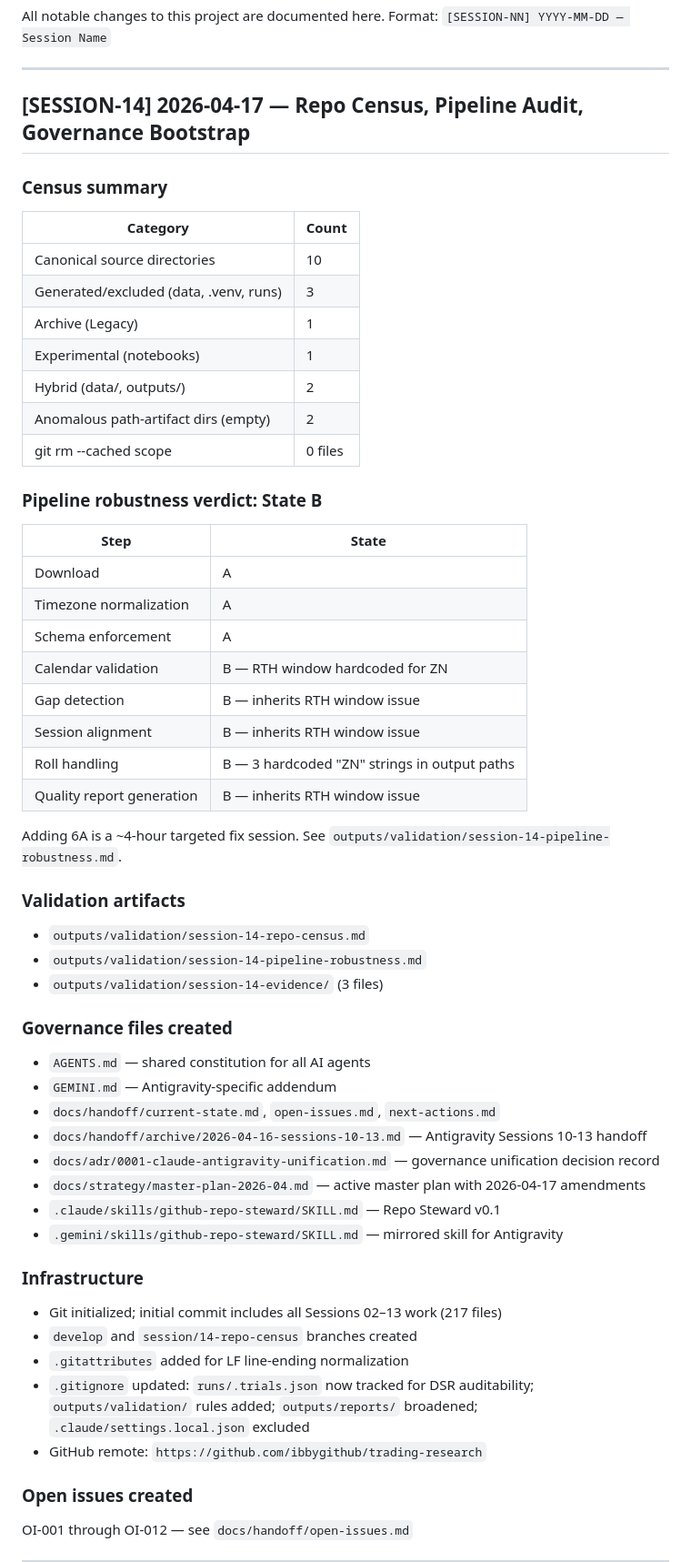
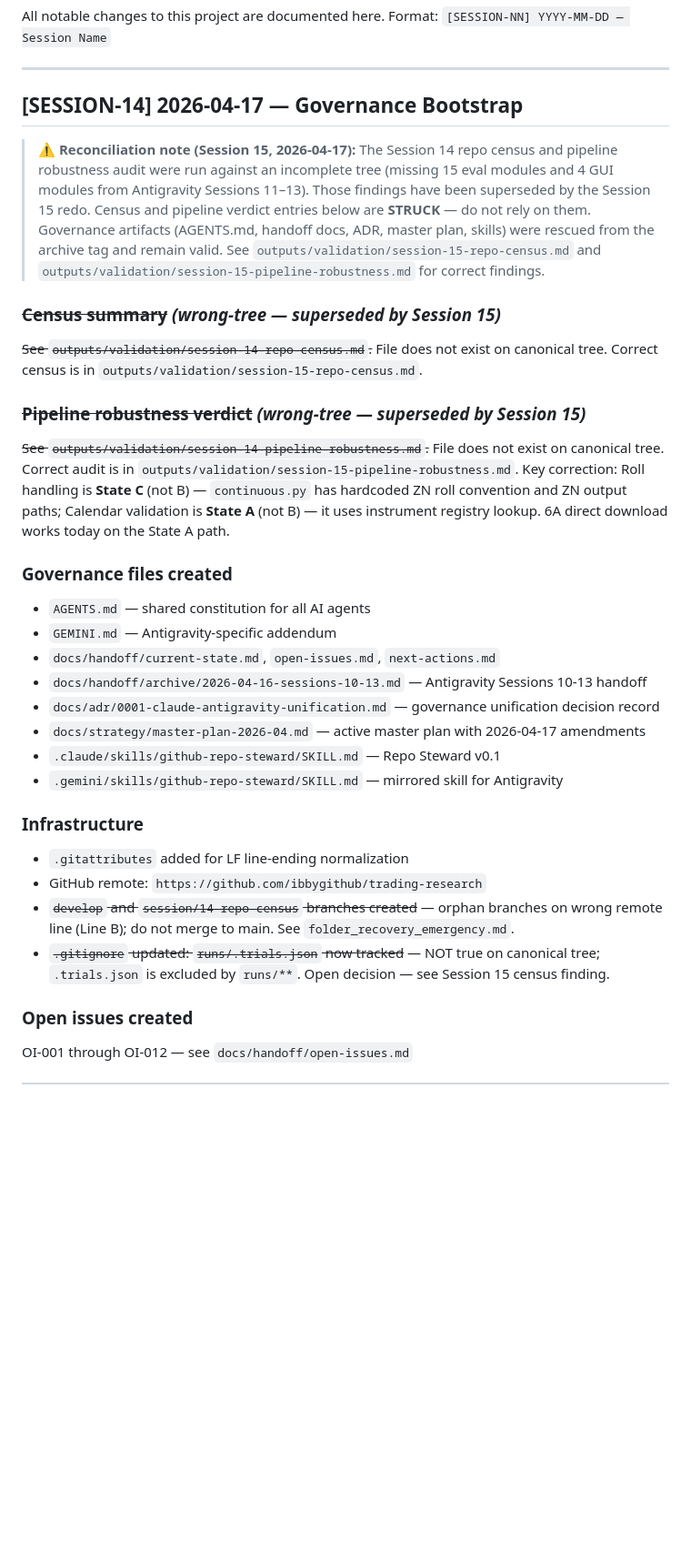
Before and after one commit to ibbygithub/trading-research, a Markdown page: CHANGELOG.md, the part around the change. Shown at 91% size. GitHub-like rendering; blank space fills up the shorter version.

Commit message:
governance: reconcile Session 14 artifacts against correct tree
Strike wrong-tree census counts and pipeline verdict from CHANGELOG
Session 14 entry. Add reconciliation note pointing to Session 15
deliverables. Correct pipeline state: Roll handling is C (not B),
Calendar validation is A (not B). Strike orphan branch and
trials.json tracking claims that are false on canonical tree.

Validation artifacts session-14-*.md do not exist on this tree —
they are in the legacy C:\Trading-research\ folder under archive tag
archive/pre-recovery/session-14.

```diff
--- a/CHANGELOG.md
+++ b/CHANGELOG.md
@@ -5,40 +5,29 @@ Format: `[SESSION-NN] YYYY-MM-DD — Session Name`
 
 ---
 
-## [SESSION-14] 2026-04-17 — Repo Census, Pipeline Audit, Governance Bootstrap
+## [SESSION-14] 2026-04-17 — Governance Bootstrap
 
-### Census summary
+> **⚠️ Reconciliation note (Session 15, 2026-04-17):** The Session 14 repo census
+> and pipeline robustness audit were run against an incomplete tree (missing 15 eval
+> modules and 4 GUI modules from Antigravity Sessions 11–13). Those findings have been
+> superseded by the Session 15 redo. Census and pipeline verdict entries below are
+> **STRUCK** — do not rely on them. Governance artifacts (AGENTS.md, handoff docs,
+> ADR, master plan, skills) were rescued from the archive tag and remain valid.
+> See `outputs/validation/session-15-repo-census.md` and
+> `outputs/validation/session-15-pipeline-robustness.md` for correct findings.
 
-| Category | Count |
-|---|---|
-| Canonical source directories | 10 |
-| Generated/excluded (data, .venv, runs) | 3 |
-| Archive (Legacy) | 1 |
-| Experimental (notebooks) | 1 |
-| Hybrid (data/, outputs/) | 2 |
-| Anomalous path-artifact dirs (empty) | 2 |
-| git rm --cached scope | 0 files |
+### ~~Census summary~~ *(wrong-tree — superseded by Session 15)*
 
-### Pipeline robustness verdict: **State B**
+~~See `outputs/validation/session-14-repo-census.md`.~~ File does not exist on
+canonical tree. Correct census is in `outputs/validation/session-15-repo-census.md`.
 
-| Step | State |
-|---|---|
-| Download | A |
-| Timezone normalization | A |
-| Schema enforcement | A |
-| Calendar validation | B — RTH window hardcoded for ZN |
-| Gap detection | B — inherits RTH window issue |
-| Session alignment | B — inherits RTH window issue |
-| Roll handling | B — 3 hardcoded "ZN" strings in output paths |
-| Quality report generation | B — inherits RTH window issue |
+### ~~Pipeline robustness verdict~~ *(wrong-tree — superseded by Session 15)*
 
-Adding 6A is a ~4-hour targeted fix session. See `outputs/validation/session-14-pipeline-robustness.md`.
-
-### Validation artifacts
-
-- `outputs/validation/session-14-repo-census.md`
-- `outputs/validation/session-14-pipeline-robustness.md`
-- `outputs/validation/session-14-evidence/` (3 files)
+~~See `outputs/validation/session-14-pipeline-robustness.md`.~~ File does not exist
+on canonical tree. Correct audit is in `outputs/validation/session-15-pipeline-robustness.md`.
+Key correction: Roll handling is **State C** (not B) — `continuous.py` has hardcoded ZN
+roll convention and ZN output paths; Calendar validation is **State A** (not B) — it uses
+instrument registry lookup. 6A direct download works today on the State A path.
 
 ### Governance files created
 
@@ -53,11 +42,12 @@ Adding 6A is a ~4-hour targeted fix session. See `outputs/validation/session-14-
 
 ### Infrastructure
 
-- Git initialized; initial commit includes all Sessions 02–13 work (217 files)
-- `develop` and `session/14-repo-census` branches created
 - `.gitattributes` added for LF line-ending normalization
-- `.gitignore` updated: `runs/.trials.json` now tracked for DSR auditability; `outputs/validation/` rules added; `outputs/reports/` broadened; `.claude/settings.local.json` excluded
 - GitHub remote: `https://github.com/ibbygithub/trading-research`
+- ~~`develop` and `session/14-repo-census` branches created~~ — orphan branches on wrong
+  remote line (Line B); do not merge to main. See `folder_recovery_emergency.md`.
+- ~~`.gitignore` updated: `runs/.trials.json` now tracked~~ — NOT true on canonical tree;
+  `.trials.json` is excluded by `runs/**`. Open decision — see Session 15 census finding.
 
 ### Open issues created
 
```
